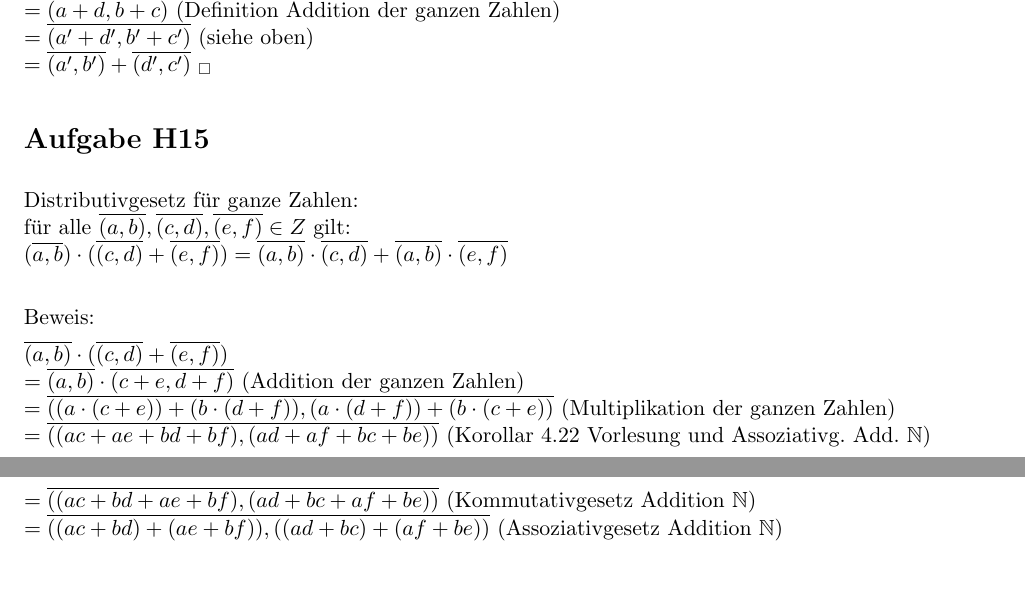
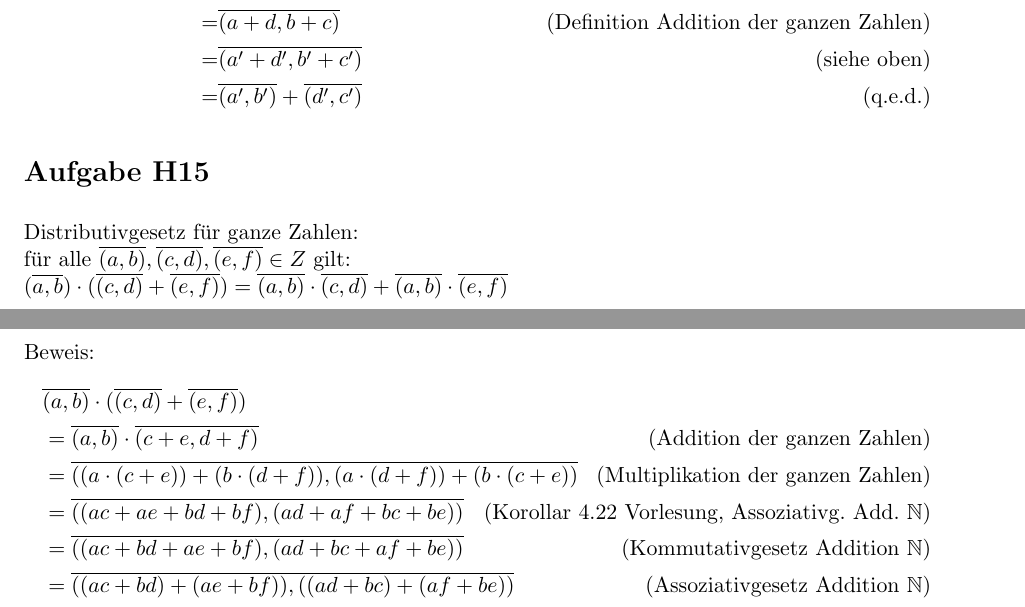
Before and after one commit to lenza/mathe1, a LaTeX problem sheet (blatt06/mathe1-uebungsblatt_06.tex): two parts of pages 1 and 2 of 2 before the commit and two parts of pages 1 and 2 of 3 after it, joined at a grey line, cut so that both start at the same text, the shorter picture padded with empty space. Compiled offline with pdfLaTeX.

Commit message:
Layout Anpassung

```diff
--- a/blatt06/mathe1-uebungsblatt_06.tex
+++ b/blatt06/mathe1-uebungsblatt_06.tex
@@ -32,12 +32,16 @@ Wegen dem Kommutativgesetz der Addition der natürlichen Zahlen und dem Assoziat
 $ (a+d) + (b'+c') = (a'+d') + (b+c)$
 $\Rightarrow (a+d, b+c) \sim (a'+d', b'+c')$ \\
 Aus dieser Relation folgt, dass die Äquivalenzklassen $\overline{(a+d,b+c)}$ und $\overline{(a'+d',b'+c')}$ gleich sind. Dies können wir nun verwenden: \\
+\begin{align*}
+&\overline{(a,b)} - \overline{(c,d)} \\
+=& \overline{(a,b)} + \overline{(d,c)}   \tag{Definition Subtraktion der ganzen Zahlen} \\
+=& \overline{(a+d,b+c)}   \tag{Definition Addition der ganzen Zahlen}\\
+=& \overline{(a'+d',b'+c')}   \tag{siehe oben} \\
+=& \overline{(a',b')} + \overline{(d',c')}
+\tag{q.e.d.}
+\end{align*}
 
-$\overline{(a,b)} - \overline{(c,d)}$ \\
-$= \overline{(a,b)} + \overline{(d,c)}$   (Definition Subtraktion der ganzen Zahlen) \\
-$= \overline{(a+d,b+c)}$   (Definition Addition der ganzen Zahlen) \\
-$= \overline{(a'+d',b'+c')}$   (siehe oben) \\
-$= \overline{(a',b')} + \overline{(d',c')}$   $_\Box$
+
 
 \section*{Aufgabe H15}
 Distributivgesetz für ganze Zahlen: \\
@@ -45,16 +49,16 @@ für alle $\overline{(a,b)}, \overline{(c,d)}, \overline{(e,f)} \in Z$ gilt:\\
 $ (\overline{a,b}) \cdot ( \overline{(c,d)} + \overline{(e,f)} ) = \overline{(a,b)} \cdot \overline{(c,d)} + \overline{(a,b)} \cdot \overline{(e,f)}$\\
 
 Beweis:
-
-$ \overline{(a,b)} \cdot ( \overline{(c,d)} + \overline{(e,f)} )$\\
-$ = \overline{(a,b)} \cdot \overline{(c+e,d+f)}$   (Addition der ganzen Zahlen)\\
-$ = \overline{((a \cdot (c+e)) + (b \cdot (d+f)), (a \cdot (d+f))+ (b \cdot (c+e))}$   (Multiplikation der ganzen Zahlen) \\
-$ = \overline{((ac+ae+bd+bf),(ad+af+bc+be))}$   (Korollar 4.22 Vorlesung und Assoziativg. Add. $\mathbb{N}$)\\
-$ = \overline{((ac+bd+ae+bf),(ad+bc+af+be))}$   (Kommutativgesetz Addition $\mathbb{N}$)\\
-$ = \overline{((ac+bd)+(ae+bf)),((ad+bc)+(af+be))}$   (Assoziativgesetz Addition $\mathbb{N}$)\\
-$ = \overline{((ac+bd),(ad+bc))} + \overline{((ae+bf),(af+be))}$   (Addition der ganzen Zahlen)\\
-$ = \overline{(a,b)} \cdot \overline{(c,d)} + \overline{(a,b)} \cdot \overline{(e,f)}$ (Multiplikation der ganzen Zahlen) $ ~~_\Box$\\
-
+\begin{align*}
+& \overline{(a,b)} \cdot ( \overline{(c,d)} + \overline{(e,f)} )\\
+& = \overline{(a,b)} \cdot \overline{(c+e,d+f)}   \tag{Addition der ganzen Zahlen}\\
+& = \overline{((a \cdot (c+e)) + (b \cdot (d+f)), (a \cdot (d+f))+ (b \cdot (c+e))}   \tag{Multiplikation der ganzen Zahlen} \\
+& = \overline{((ac+ae+bd+bf),(ad+af+bc+be))}   \tag{Korollar 4.22 Vorlesung, Assoziativg. Add. $\mathbb{N}$}\\
+& = \overline{((ac+bd+ae+bf),(ad+bc+af+be))}  \tag{Kommutativgesetz Addition $\mathbb{N}$}\\
+& = \overline{((ac+bd)+(ae+bf)),((ad+bc)+(af+be))}   \tag{Assoziativgesetz Addition $\mathbb{N}$}\\
+& = \overline{((ac+bd),(ad+bc))} + \overline{((ae+bf),(af+be))}   \tag{Addition der ganzen Zahlen}\\
+& = \overline{(a,b)} \cdot \overline{(c,d)} + \overline{(a,b)} \cdot \overline{(e,f)} \tag{Multiplikation der ganzen Zahlen}  ~~_\Box\\
+\end{align*}
 \section*{Aufgabe B3}
 
 $F_n$ ist rekursiv definiert:
```
Also changed, not shown: 1 other file.
